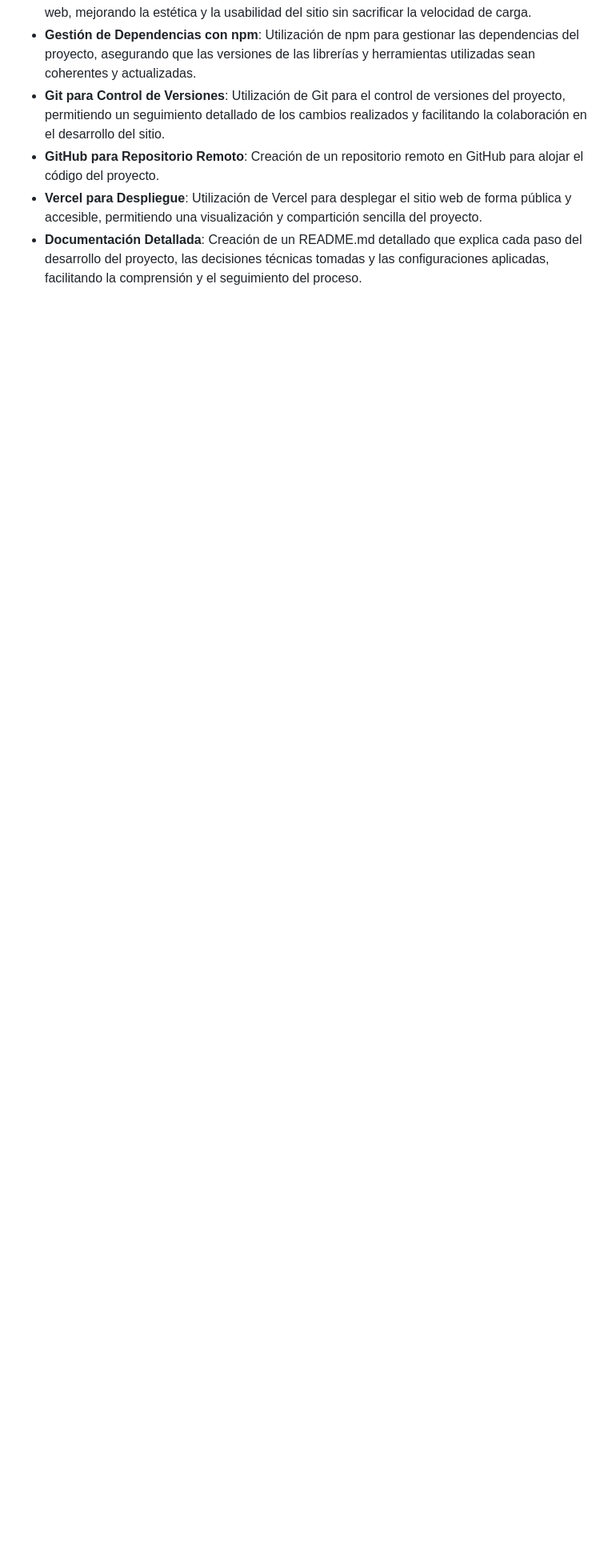
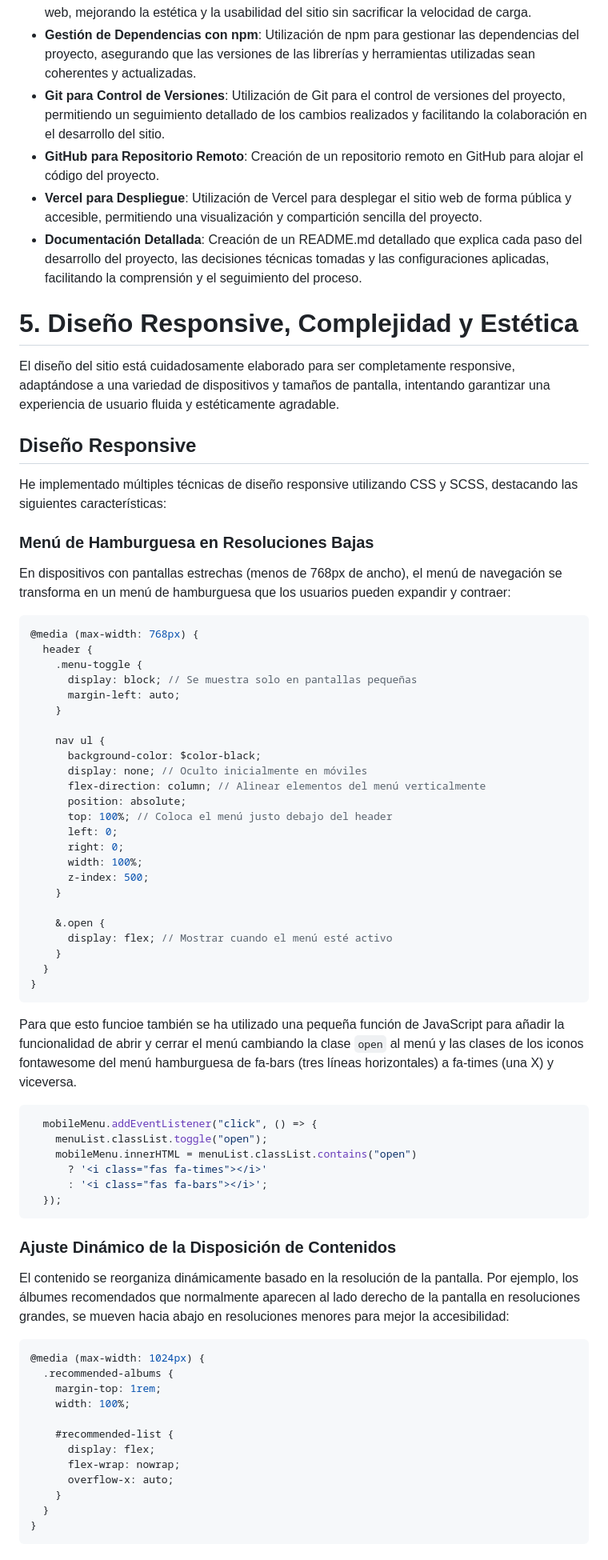
Before and after one commit to pHachepe/P1-Desarrollo-de-una-web, a Markdown page: README.md, the part around one of its changes. Shown at 80% size. Rendered like a GitHub page; blank space fills up the shorter version.

````diff
--- a/README.md
+++ b/README.md
@@ -213,3 +213,73 @@ La implementación del sitio sigue las directrices de los dos primeros módulos
 - **GitHub para Repositorio Remoto**: Creación de un repositorio remoto en GitHub para alojar el código del proyecto.
 - **Vercel para Despliegue**: Utilización de Vercel para desplegar el sitio web de forma pública y accesible, permitiendo una visualización y compartición sencilla del proyecto.
 - **Documentación Detallada**: Creación de un README.md detallado que explica cada paso del desarrollo del proyecto, las decisiones técnicas tomadas y las configuraciones aplicadas, facilitando la comprensión y el seguimiento del proceso.
+
+# 5. Diseño Responsive, Complejidad y Estética
+
+El diseño del sitio está cuidadosamente elaborado para ser completamente responsive, adaptándose a una variedad de dispositivos y tamaños de pantalla, intentando garantizar una experiencia de usuario fluida y estéticamente agradable.
+
+## Diseño Responsive
+
+He implementado múltiples técnicas de diseño responsive utilizando CSS y SCSS, destacando las siguientes características:
+
+### Menú de Hamburguesa en Resoluciones Bajas
+
+En dispositivos con pantallas estrechas (menos de 768px de ancho), el menú de navegación se transforma en un menú de hamburguesa que los usuarios pueden expandir y contraer:
+
+```scss
+@media (max-width: 768px) {
+  header {
+    .menu-toggle {
+      display: block; // Se muestra solo en pantallas pequeñas
+      margin-left: auto;
+    }
+
+    nav ul {
+      background-color: $color-black;
+      display: none; // Oculto inicialmente en móviles
+      flex-direction: column; // Alinear elementos del menú verticalmente
+      position: absolute;
+      top: 100%; // Coloca el menú justo debajo del header
+      left: 0;
+      right: 0;
+      width: 100%;
+      z-index: 500;
+    }
+
+    &.open {
+      display: flex; // Mostrar cuando el menú esté activo
+    }
+  }
+}
+```
+
+Para que esto funcioe también se ha utilizado una pequeña función de JavaScript para añadir la funcionalidad de abrir y cerrar el menú cambiando la clase `open` al menú y las clases de los iconos fontawesome del menú hamburguesa de fa-bars (tres líneas horizontales) a fa-times (una X) y viceversa.
+
+```javascript
+  mobileMenu.addEventListener("click", () => {
+    menuList.classList.toggle("open");
+    mobileMenu.innerHTML = menuList.classList.contains("open")
+      ? '<i class="fas fa-times"></i>'
+      : '<i class="fas fa-bars"></i>';
+  });
+```
+
+### Ajuste Dinámico de la Disposición de Contenidos
+
+El contenido se reorganiza dinámicamente basado en la resolución de la pantalla. Por ejemplo, los álbumes recomendados que normalmente aparecen al lado derecho de la pantalla en resoluciones grandes, se mueven hacia abajo en resoluciones menores para mejor la accesibilidad:
+
+```scss
+@media (max-width: 1024px) {
+  .recommended-albums {
+    margin-top: 1rem;
+    width: 100%;
+
+    #recommended-list {
+      display: flex;
+      flex-wrap: nowrap;
+      overflow-x: auto;
+    }
+  }
+}
+```
+
````
Also changed, not shown: other parts of README.md (+77 -0 lines).
